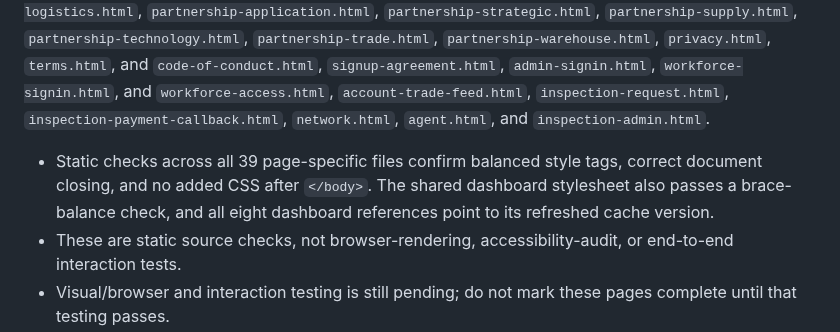
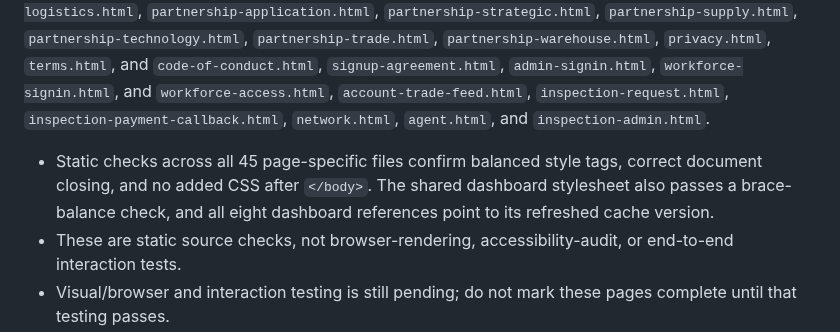
Before and after one commit to Temi911/vtg-backend, a Markdown page: VTG_PAGE_REDESIGN_AUDIT.md, the part around the change. Rendered like a GitHub page.

Commit message:
Confirm static checks across full page-specific redesign batch

```diff
--- a/VTG_PAGE_REDESIGN_AUDIT.md
+++ b/VTG_PAGE_REDESIGN_AUDIT.md
@@ -66,7 +66,7 @@ Scope: preserve existing routes, business logic, role journeys, and integrations
 - A shared dashboard typography/control refinement is committed in `vtg-dashboard-typography.css`; eight dashboard pages now cache-bust to the updated stylesheet. Dashboard colors and workspace presets remain page-owned.
 
 Page-specific styling passes are committed for `marketplace.html`, `supplier.html`, `trade-atlas.html`, `trade-feed.html`, `market-intelligence.html`, `vtg-ai.html`, `logistics-shipping.html`, `finance-payments.html`, `signin.html`, `sourcing-suppliers.html`, `africa-markets.html`, `product-verification.html`, `verification.html`, `trade-guide.html`, `buyer-verifications.html`, `intelligence-centre.html`, `signup.html`, `buyer-signup.html`, `supplier-signup.html`, `bank-signup.html`, `contact.html`, `account-help.html`, `about-vintage.html`, `partnerships.html`, `partnership-finance.html`, `partnership-logistics.html`, `partnership-application.html`, `partnership-strategic.html`, `partnership-supply.html`, `partnership-technology.html`, `partnership-trade.html`, `partnership-warehouse.html`, `privacy.html`, `terms.html`, and `code-of-conduct.html`, `signup-agreement.html`, `admin-signin.html`, `workforce-signin.html`, and `workforce-access.html`, `account-trade-feed.html`, `inspection-request.html`, `inspection-payment-callback.html`, `network.html`, `agent.html`, and `inspection-admin.html`.
-- Static checks across all 39 page-specific files confirm balanced style tags, correct document closing, and no added CSS after `</body>`. The shared dashboard stylesheet also passes a brace-balance check, and all eight dashboard references point to its refreshed cache version.
+- Static checks across all 45 page-specific files confirm balanced style tags, correct document closing, and no added CSS after `</body>`. The shared dashboard stylesheet also passes a brace-balance check, and all eight dashboard references point to its refreshed cache version.
 - These are static source checks, not browser-rendering, accessibility-audit, or end-to-end interaction tests.
 - Visual/browser and interaction testing is still pending; do not mark these pages complete until that testing passes.
 - The latest styling commits are on the redesign branch only. A new Vercel deployment was blocked by the account's daily deployment API limit (HTTP 402, retry after 24 hours); the currently deployed preview does not include the newest page-specific changes yet.
```
